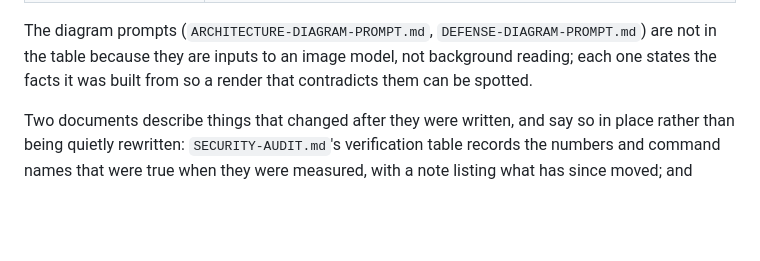
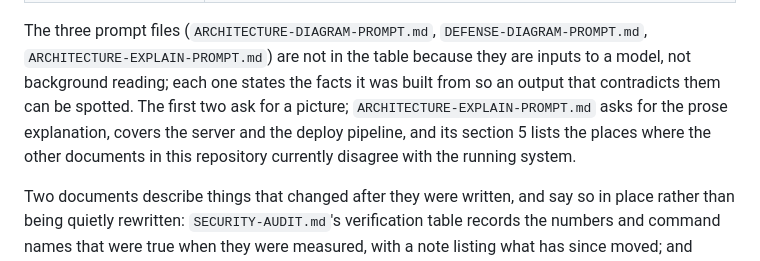
Before and after one commit to Alxn44/ai-from-scratch, a Markdown page: app_ai_from_scratch/docs/README.md, the part around the change. GitHub-like rendering; blank space fills up the shorter version.

```diff
--- a/app_ai_from_scratch/docs/README.md
+++ b/app_ai_from_scratch/docs/README.md
@@ -20,10 +20,14 @@ command to run for what) and `ONTOLOGY.md` (generated by `pnpm ontology`).
 | [HANDOFF-2026-08-24.md](HANDOFF-2026-08-24.md) | What was still open on 24 Aug 2026, ranked by blast radius, every claim with a `file:line`. The date is in the FILENAME on purpose: an undated `HANDOFF.md` used to sit at the repository root and was deleted the same day, because a status document without a date reads as true today and was already false. Never edit this one — write a new dated file. |
 | [HANDOFF-IOS-2026-08-28.md](HANDOFF-IOS-2026-08-28.md) | What a designer and an iOS engineer need to build the native app: the design tokens that are already Apple's system colours, the API contract, the paywall rule, and the three decisions — App Store in-app purchase, the 12-hour session, the chat without streaming — that change the design if they are answered afterwards. Dated for the same reason as the one above. |
 
-The diagram prompts (`ARCHITECTURE-DIAGRAM-PROMPT.md`,
-`DEFENSE-DIAGRAM-PROMPT.md`) are not in the table because they are inputs to an
-image model, not background reading; each one states the facts it was built from
-so a render that contradicts them can be spotted.
+The three prompt files (`ARCHITECTURE-DIAGRAM-PROMPT.md`,
+`DEFENSE-DIAGRAM-PROMPT.md`, `ARCHITECTURE-EXPLAIN-PROMPT.md`) are not in the
+table because they are inputs to a model, not background reading; each one states
+the facts it was built from so an output that contradicts them can be spotted.
+The first two ask for a picture; `ARCHITECTURE-EXPLAIN-PROMPT.md` asks for the
+prose explanation, covers the server and the deploy pipeline, and its section 5
+lists the places where the other documents in this repository currently disagree
+with the running system.
 
 Two documents describe things that changed after they were written, and say so
 in place rather than being quietly rewritten: `SECURITY-AUDIT.md`'s verification
```
Also changed, not shown: app_ai_from_scratch/docs/ARCHITECTURE-EXPLAIN-PROMPT.md (added, +378 -0 lines).
